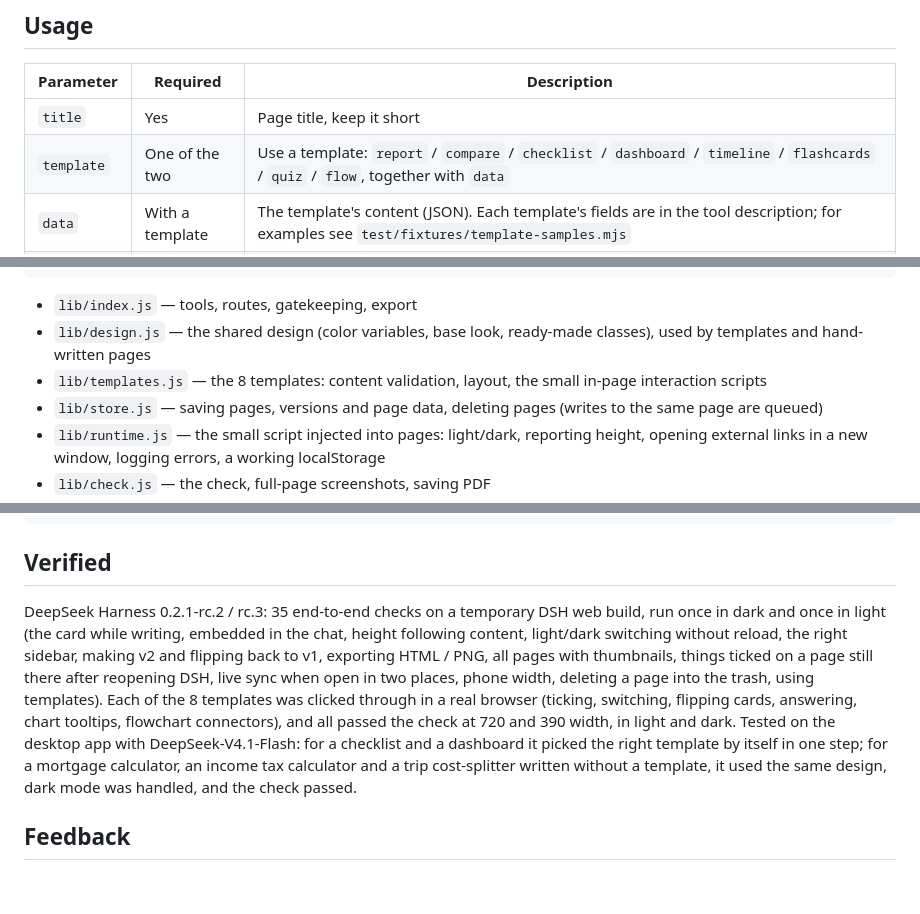
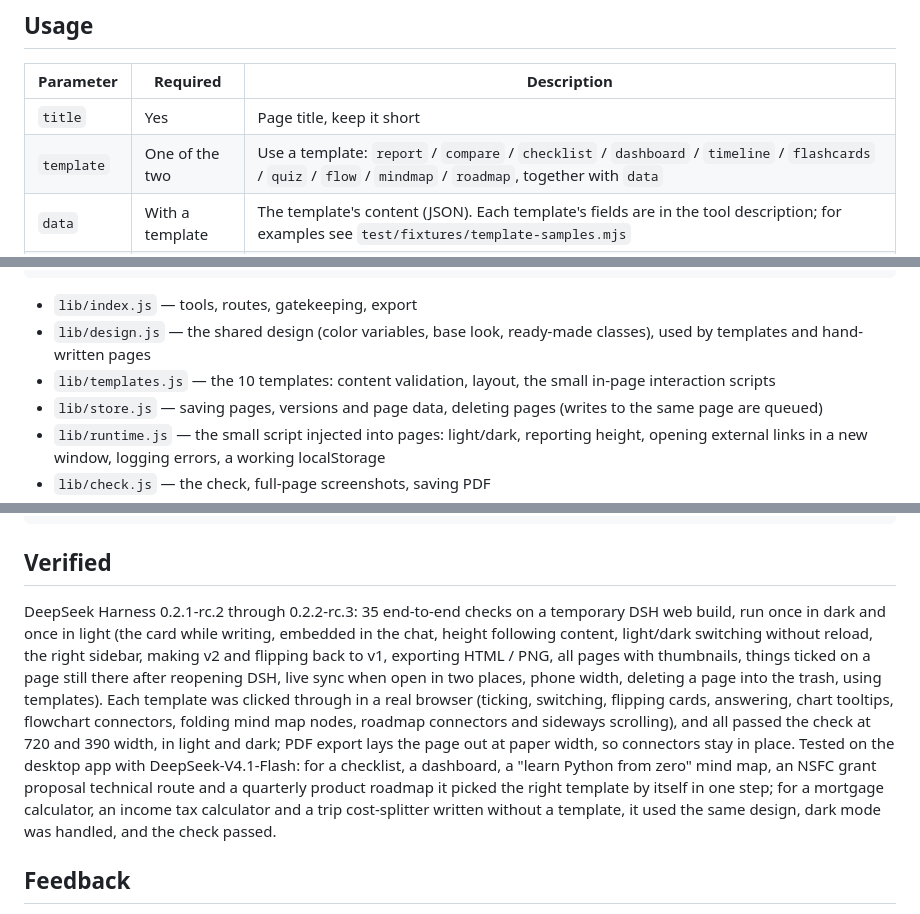
Before and after one commit to OrderG-X/dsh-pages, a Markdown page: README.en.md, 3 parts joined by grey strips. GitHub-like rendering; blank space fills up the shorter version.

```diff
--- a/README.en.md
+++ b/README.en.md
@@ -109,7 +113,7 @@ If there are problems, the model fixes them and calls the tool again; if there a
 | Parameter | Required | Description |
 | --- | --- | --- |
 | `title` | Yes | Page title, keep it short |
-| `template` | One of the two | Use a template: `report` / `compare` / `checklist` / `dashboard` / `timeline` / `flashcards` / `quiz` / `flow`, together with `data` |
+| `template` | One of the two | Use a template: `report` / `compare` / `checklist` / `dashboard` / `timeline` / `flashcards` / `quiz` / `flow` / `mindmap` / `roadmap`, together with `data` |
 | `data` | With a template | The template's content (JSON). Each template's fields are in the tool description; for examples see `test/fixtures/template-samples.mjs` |
 | `html` | One of the two | Without a template: a complete, self-contained HTML page; write styles and scripts in the page, and libraries can be loaded from cdn.jsdelivr.net / cdnjs.cloudflare.com / unpkg.com |
 | `page_id` | No | To edit an existing page, pass the `page_id` returned last time; it is saved as a new version |
@@ -140,7 +144,7 @@ client   turnTail slot (page / thumbnail card under the reply) · toolview slot
 
 - `lib/index.js` — tools, routes, gatekeeping, export
 - `lib/design.js` — the shared design (color variables, base look, ready-made classes), used by templates and hand-written pages
-- `lib/templates.js` — the 8 templates: content validation, layout, the small in-page interaction scripts
+- `lib/templates.js` — the 10 templates: content validation, layout, the small in-page interaction scripts
 - `lib/store.js` — saving pages, versions and page data, deleting pages (writes to the same page are queued)
 - `lib/runtime.js` — the small script injected into pages: light/dark, reporting height, opening external links in a new window, logging errors, a working localStorage
 - `lib/check.js` — the check, full-page screenshots, saving PDF
@@ -157,7 +161,7 @@ node e2e/e2e-pages.mjs --dsh 0.2.1-rc.3 [--light] # installs a temporary DSH web
 
 ## Verified
 
-DeepSeek Harness 0.2.1-rc.2 / rc.3: 35 end-to-end checks on a temporary DSH web build, run once in dark and once in light (the card while writing, embedded in the chat, height following content, light/dark switching without reload, the right sidebar, making v2 and flipping back to v1, exporting HTML / PNG, all pages with thumbnails, things ticked on a page still there after reopening DSH, live sync when open in two places, phone width, deleting a page into the trash, using templates). Each of the 8 templates was clicked through in a real browser (ticking, switching, flipping cards, answering, chart tooltips, flowchart connectors), and all passed the check at 720 and 390 width, in light and dark. Tested on the desktop app with DeepSeek-V4.1-Flash: for a checklist and a dashboard it picked the right template by itself in one step; for a mortgage calculator, an income tax calculator and a trip cost-splitter written without a template, it used the same design, dark mode was handled, and the check passed.
+DeepSeek Harness 0.2.1-rc.2 through 0.2.2-rc.3: 35 end-to-end checks on a temporary DSH web build, run once in dark and once in light (the card while writing, embedded in the chat, height following content, light/dark switching without reload, the right sidebar, making v2 and flipping back to v1, exporting HTML / PNG, all pages with thumbnails, things ticked on a page still there after reopening DSH, live sync when open in two places, phone width, deleting a page into the trash, using templates). Each template was clicked through in a real browser (ticking, switching, flipping cards, answering, chart tooltips, flowchart connectors, folding mind map nodes, roadmap connectors and sideways scrolling), and all passed the check at 720 and 390 width, in light and dark; PDF export lays the page out at paper width, so connectors stay in place. Tested on the desktop app with DeepSeek-V4.1-Flash: for a checklist, a dashboard, a "learn Python from zero" mind map, an NSFC grant proposal technical route and a quarterly product roadmap it picked the right template by itself in one step; for a mortgage calculator, an income tax calculator and a trip cost-splitter written without a template, it used the same design, dark mode was handled, and the check passed.
 
 ## Feedback
 
```
Also changed, not shown: other parts of README.en.md (+7 -3 lines), README.md (+11 -7 lines), assets/diagrams.jpg (added), 8 other files.
